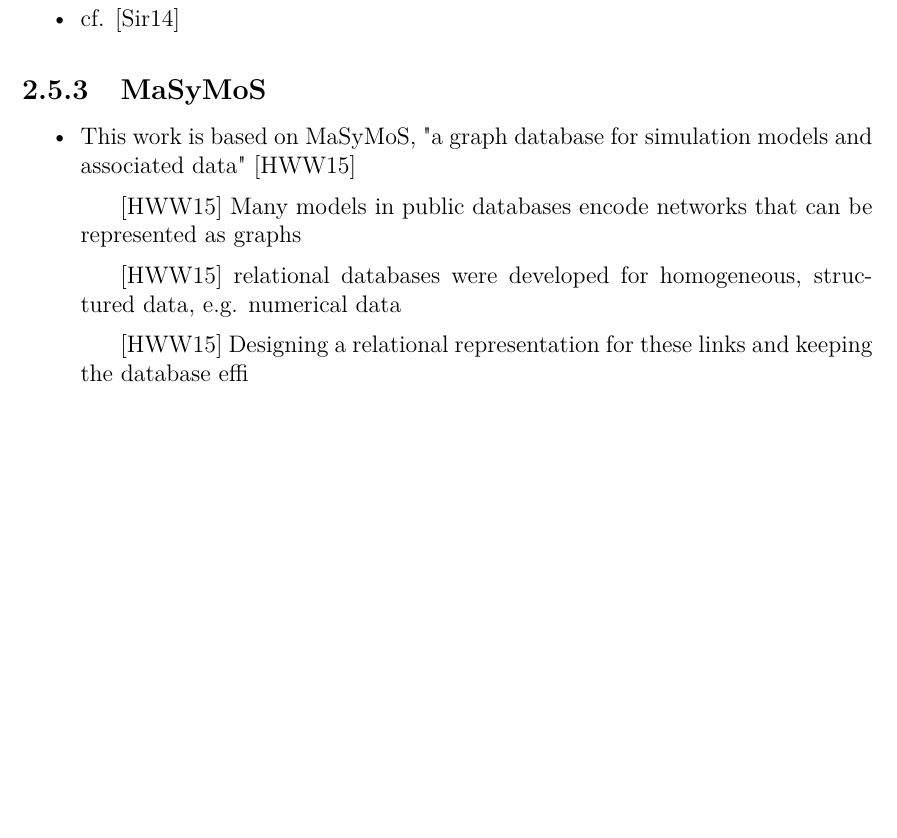
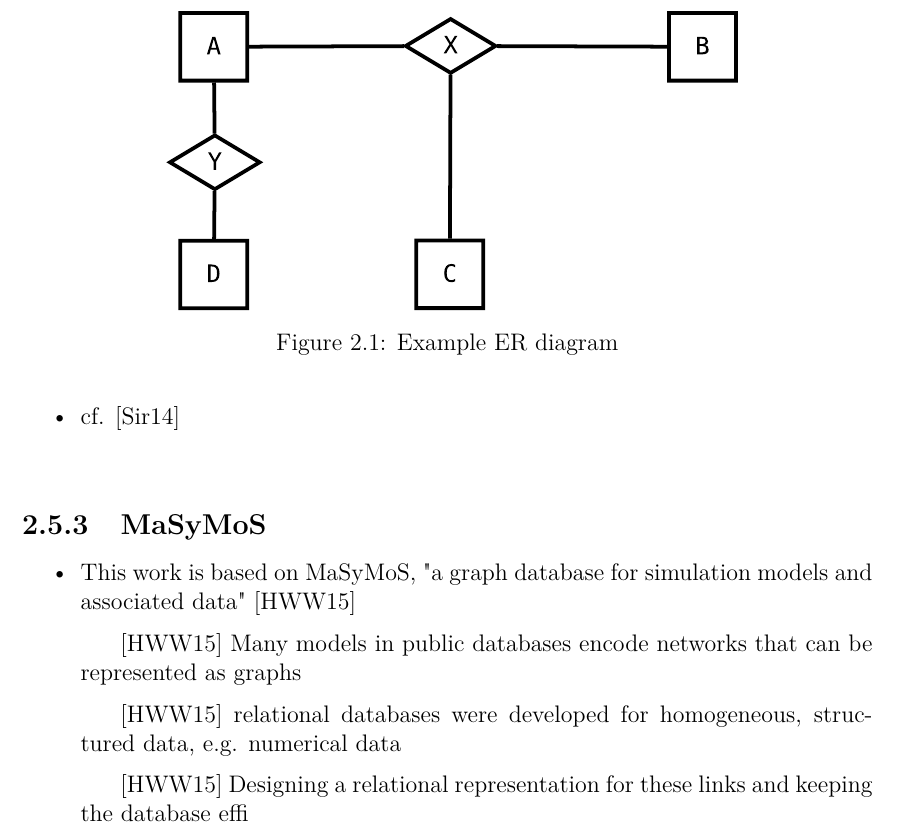
Before and after one commit to binfalse/bachelor-thesis, a LaTeX book (tex/ba-main.tex, which reads tex/background.tex): part of page 15 of 31, cut at the place of the change, the shorter picture padded with empty space. Compiled offline with pdfLaTeX.

Commit message:
added basic er diagram to convert to neo4j

```diff
--- a/tex/background.tex
+++ b/tex/background.tex
@@ -151,6 +151,13 @@
 	\item cf. \cite{Siriwaradhana2014}
 	\end{itemize}
 
+	\begin{figure}
+		\center
+		\includegraphics[height=150pt]{resources/er-to-neo4j.pdf}
+		\caption{Example ER diagram}
+		\label{fig:example-er-diagram}
+	\end{figure}
+
 	\subsection{\masymos}
 	% following some quotes from the Henkel2015 paper
 	\begin{itemize}
```
Also changed, not shown: tex/concept.tex (+1 -0 lines), tex/resources/er-to-neo4j.pdf (added), 1 other file.
